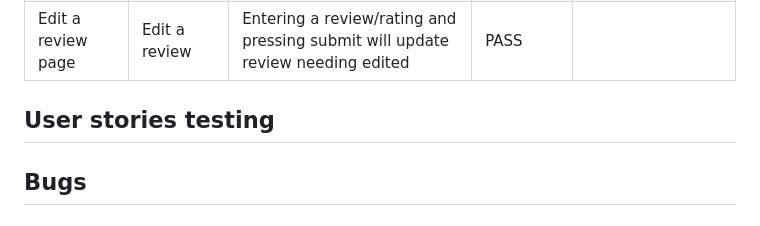
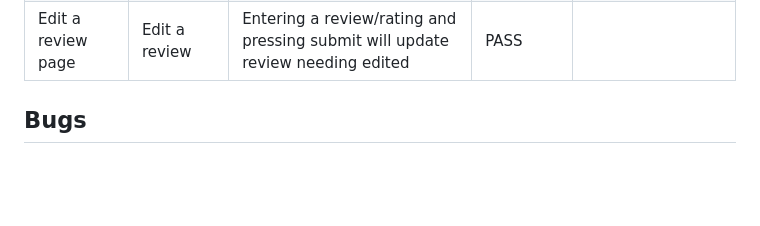
Before and after one commit to elamont174/ey-up-me-pup, a Markdown page: TESTING.md, the part around the change. Rendered like a GitHub page; blank space fills up the shorter version.

```diff
--- a/TESTING.md
+++ b/TESTING.md
@@ -28,8 +28,6 @@
 | Staff review       | Delete a review         | Pressing 'Delete' will delete the user review                                                                                                                                                                                                             | PASS      |                                                                                                                                            |
 | Staff review       | Edit a review           | Pressing 'Edit' will open the 'Edit your review' page in a new tab                                                                                                                                                                                        | PASS      |                                                                                                                                            |
 | Edit a review page | Edit a review           | Entering a review/rating and pressing submit will update review needing edited                                                                                                                                                                            | PASS      |                                                                                                                                            |
-
-## User stories testing
 
 ## Bugs
 
```
Also changed, not shown: README.md (+37 -8 lines).
